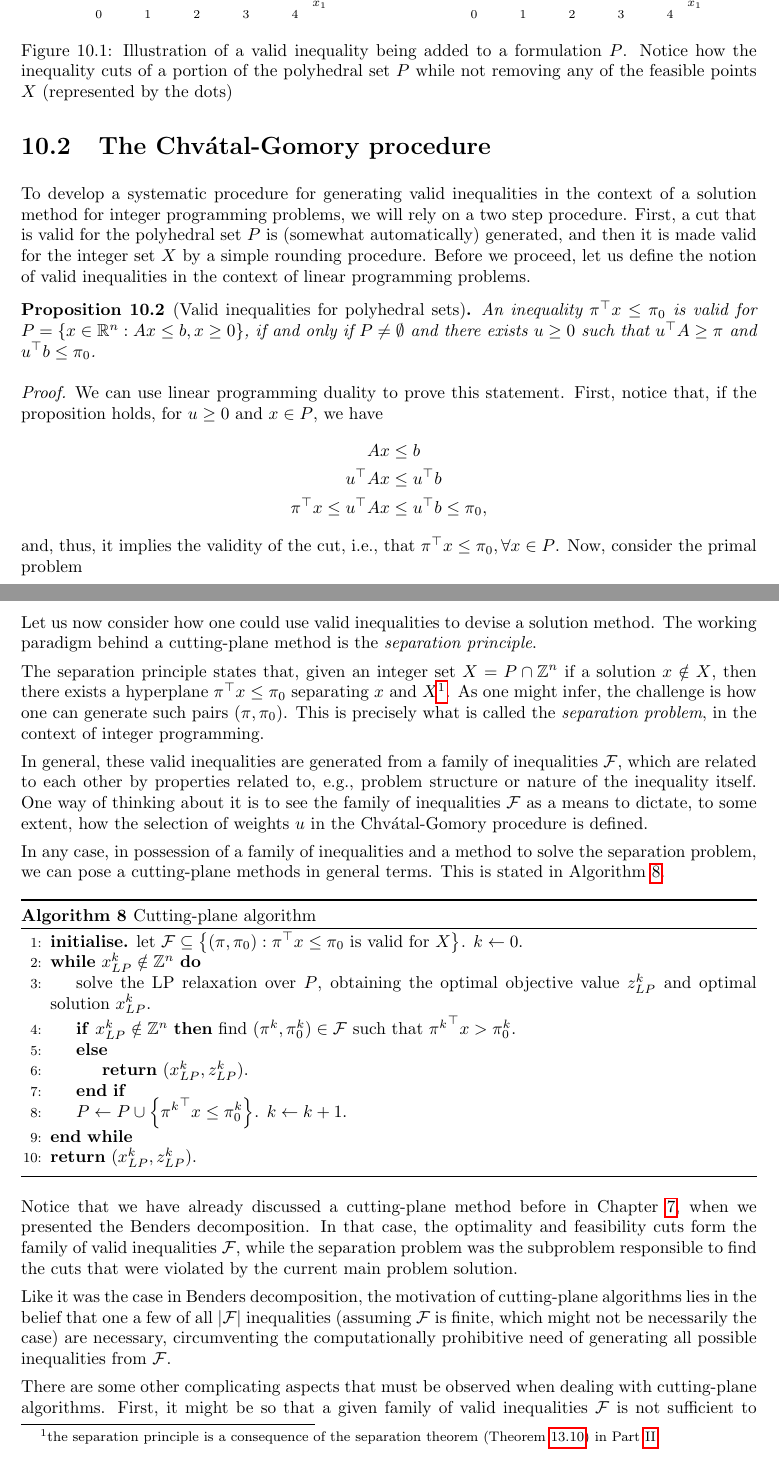
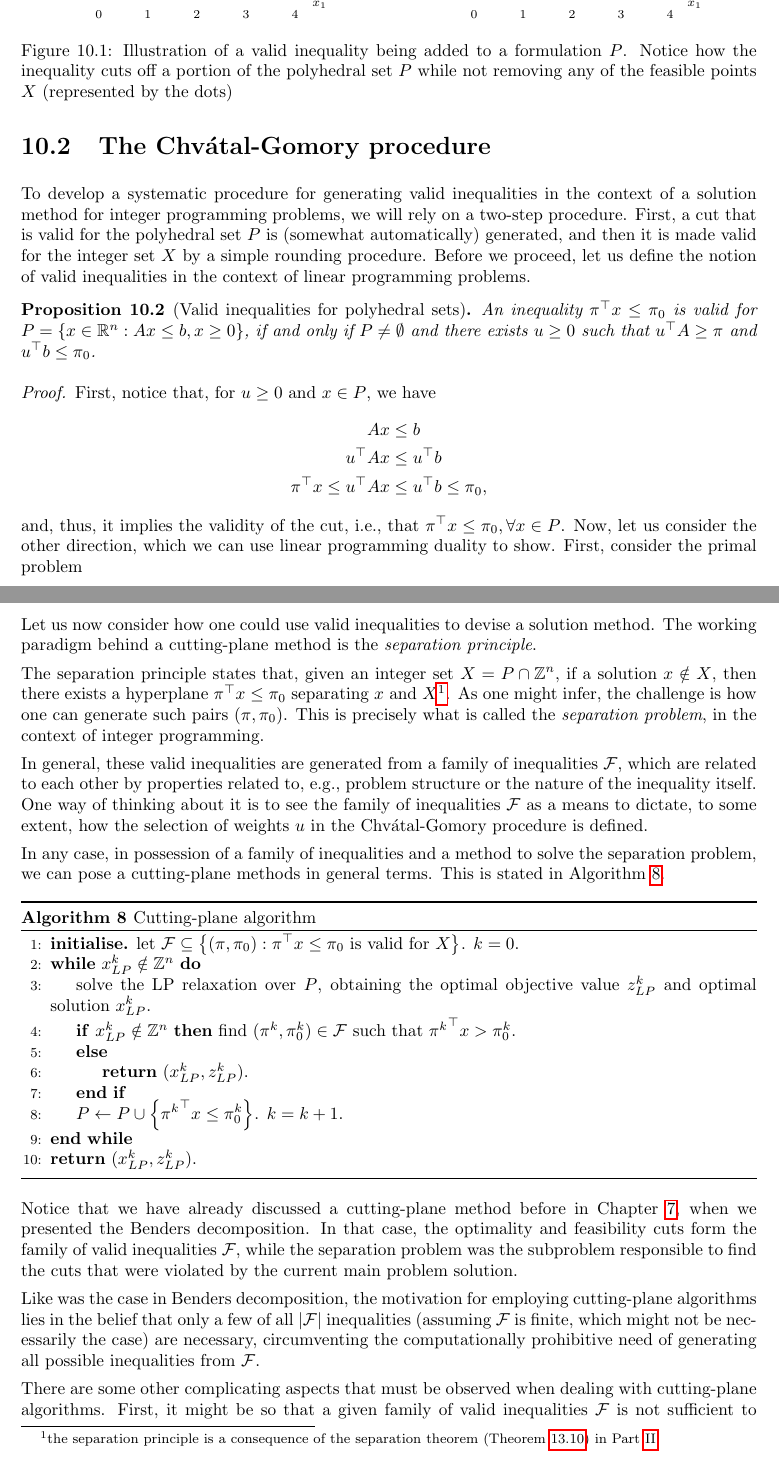
Before and after one commit to gamma-opt/optimisation-notes, a LaTeX thesis (src/optimisation-notes.tex, which reads src/part_1/chapter_10/chapter_1-10.tex): two parts of pages 158 and 160 of 309, joined at a grey line, cut so that both start at the same text. Compiled offline with pdfLaTeX.

Commit message:
Fix typos Chapter 10

```diff
--- a/src/part_1/chapter_10/chapter_1-10.tex
+++ b/src/part_1/chapter_10/chapter_1-10.tex
@@ -88,20 +88,20 @@ Notice that the condition for an inequality to be valid is that it does not remo
 			}}
 		\end{tikzpicture}
 	\end{subfigure}
-	\caption{Illustration of a valid inequality being added to a formulation $P$. Notice how the inequality cuts of a portion of the polyhedral set $P$ while not removing any of the feasible points $X$ (represented by the dots)} \label{p1c10:fig:valid_inequality}
+	\caption{Illustration of a valid inequality being added to a formulation $P$. Notice how the inequality cuts off a portion of the polyhedral set $P$ while not removing any of the feasible points $X$ (represented by the dots)} \label{p1c10:fig:valid_inequality}
 \end{figure}
 
 
 \section{The Chv\'atal-Gomory procedure}
 
-To develop a systematic procedure for generating valid inequalities in the context of a solution method for integer programming problems, we will rely on a two step procedure. First, a cut that is valid for the polyhedral set $P$ is (somewhat automatically) generated, and then it is made valid for the integer set $X$ by a simple rounding procedure. Before we proceed, let us define the notion of valid inequalities in the context of linear programming problems.
+To develop a systematic procedure for generating valid inequalities in the context of a solution method for integer programming problems, we will rely on a two-step procedure. First, a cut that is valid for the polyhedral set $P$ is (somewhat automatically) generated, and then it is made valid for the integer set $X$ by a simple rounding procedure. Before we proceed, let us define the notion of valid inequalities in the context of linear programming problems.
 
 \begin{proposition}[Valid inequalities for polyhedral sets] \label{p1c10:prop:valid_inequality_LP}
 	An inequality $\pi^\top x \leq \pi_0$ is valid for $P = \braces{x \in \reals^n : Ax \leq b, x \geq 0}$, if and only if $P \neq \emptyset$ and there exists $u \geq 0$ such that $u^\top A \geq \pi$ and $u^\top b \leq \pi_0$.
 \end{proposition}
 
 \begin{proof}
-	We can use linear programming duality to prove this statement. First, notice that, if the proposition holds, for $u \ge 0$ and $x \in P$, we have
+	First, notice that, for $u \ge 0$ and $x \in P$, we have
 	%
 	\begin{align*}
 		Ax & \le b \\
@@ -109,7 +109,7 @@ To develop a systematic procedure for generating valid inequalities in the conte
 		\pi ^\top x \le u^\top Ax & \le u^\top b \le \pi_0,
 	\end{align*}
 	%
-	and, thus, it implies the validity of the cut, i.e., that $\pi^\top x \leq \pi_0, \forall x \in P$. Now, consider the primal problem
+	and, thus, it implies the validity of the cut, i.e., that $\pi^\top x \leq \pi_0, \forall x \in P$. Now, let us consider the other direction, which we can use linear programming duality to show. First, consider the primal problem
 	%
 	\begin{align*}
 		\maxi & \pi ^\top x \\
@@ -186,16 +186,16 @@ Perhaps the most striking result in the theory of integer programming is that \e
 
 Let us now consider how one could use valid inequalities to devise a solution method. The working paradigm behind a cutting-plane method is the \emph{separation principle}.
 
-The separation principle states that, given an integer set $X = P \cap \integers^n$ if a solution $x \notin X$, then there exists a hyperplane $\pi^\top x \leq \pi_0$ separating $x$ and $X$\footnote{the separation principle is a consequence of the separation theorem (Theorem \ref{p2c2:thm:separation}) in Part \ref{part_2}.}. As one might infer, the challenge is how one can generate such pairs $(\pi, \pi_0)$. This is precisely what is called the \emph{separation problem}, in the context of integer programming.
+The separation principle states that, given an integer set $X = P \cap \integers^n$, if a solution $x \notin X$, then there exists a hyperplane $\pi^\top x \leq \pi_0$ separating $x$ and $X$\footnote{the separation principle is a consequence of the separation theorem (Theorem \ref{p2c2:thm:separation}) in Part \ref{part_2}.}. As one might infer, the challenge is how one can generate such pairs $(\pi, \pi_0)$. This is precisely what is called the \emph{separation problem}, in the context of integer programming.
 
-In general, these valid inequalities are generated from a family of inequalities $\mathcal{F}$, which are related to each other by properties related to, e.g., problem structure or nature of the inequality itself. One way of thinking about it is to see the family of inequalities $\mathcal{F}$ as a means to dictate, to some extent, how the selection of weights $u$ in the Chv\'atal-Gomory procedure is defined.
+In general, these valid inequalities are generated from a family of inequalities $\mathcal{F}$, which are related to each other by properties related to, e.g., problem structure or the nature of the inequality itself. One way of thinking about it is to see the family of inequalities $\mathcal{F}$ as a means to dictate, to some extent, how the selection of weights $u$ in the Chv\'atal-Gomory procedure is defined.
 
 In any case, in possession of a family of inequalities and a method to solve the separation problem, we can pose a cutting-plane methods in general terms. This is stated in Algorithm \ref{p1c10:alg:cuting-plane}.
 
 \begin{algorithm}[h]
 	\caption{Cutting-plane algorithm} \label{p1c10:alg:cuting-plane}
 	\begin{algorithmic}[1] %line numbering frequency.
-		\State {\bf initialise.} let $\mathcal{F} \subseteq \braces{(\pi, \pi_0) : \pi^\top  x \leq \pi_0 \text{ is valid for } X}$. $k \gets 0$.
+		\State {\bf initialise.} let $\mathcal{F} \subseteq \braces{(\pi, \pi_0) : \pi^\top  x \leq \pi_0 \text{ is valid for } X}$. $k = 0$.
 		\While {$x_{LP}^k \notin \integers^n$} \label{Alg2:loop}
 		    \State solve the LP relaxation over $P$, obtaining the optimal objective value $z_{LP}^k$ and optimal solution $x_{LP}^k$.
 		    \If {$x_{LP}^k \notin \integers^n$}
@@ -203,7 +203,7 @@ In any case, in possession of a family of inequalities and a method to solve the
 		    \Else
 		    	\State {\bf return} ($x_{LP}^k, z_{LP}^k$).
 		    \EndIf
-		    \State $P \gets P \cup \braces{{\pi^k}^\top x \leq \pi^k_0}$. $k \gets k+1$.
+		    \State $P \gets P \cup \braces{{\pi^k}^\top x \leq \pi^k_0}$. $k = k+1$.
 		\EndWhile
 	    \State {\bf return} ($x_{LP}^k, z_{LP}^k$).
 	\end{algorithmic}
@@ -211,7 +211,7 @@ In any case, in possession of a family of inequalities and a method to solve the
 
 Notice that we have already discussed a cutting-plane method before in Chapter \ref{chapter_7}, when we presented the Benders decomposition. In that case, the optimality and feasibility cuts form the family of valid inequalities $\mathcal{F}$, while the separation problem was the subproblem responsible to find the cuts that were violated by the current main problem solution.
 
-Like it was the case in Benders decomposition, the motivation of cutting-plane algorithms lies in the belief that one a few of all $|\mathcal{F}|$ inequalities (assuming $\mathcal{F}$ is finite, which might not be necessarily the case) are necessary, circumventing the computationally prohibitive need of generating all possible inequalities from $\mathcal{F}$.
+Like was the case in Benders decomposition, the motivation for employing cutting-plane algorithms lies in the belief that only a few of all $|\mathcal{F}|$ inequalities (assuming $\mathcal{F}$ is finite, which might not be necessarily the case) are necessary, circumventing the computationally prohibitive need of generating all possible inequalities from $\mathcal{F}$.
 
 There are some other complicating aspects that must be observed when dealing with cutting-plane algorithms. First, it might be so that a given family of valid inequalities $\mathcal{F}$ is not sufficient to expose the optimal solution $x \in X$, which might be the case, for example, if $\mathcal{F}$ cannot fully describe $\conv(X)$ or if the separation problem is unsolvable. In that case, the algorithm will terminate with a solution for the LP relaxation tat is not integer, i.e., $x_{LP}^k \notin \integers^n$.
 
```
Also changed, not shown: src/part_1/chapter_10/exercises/E102-C-G_Example.tex (+2 -2 lines), src/part_1/chapter_9/chapter_1-9.tex (+2 -0 lines), src/part_1/chapter_10/chapter_1-10.tex (27 more changed lines), 1 other file.
